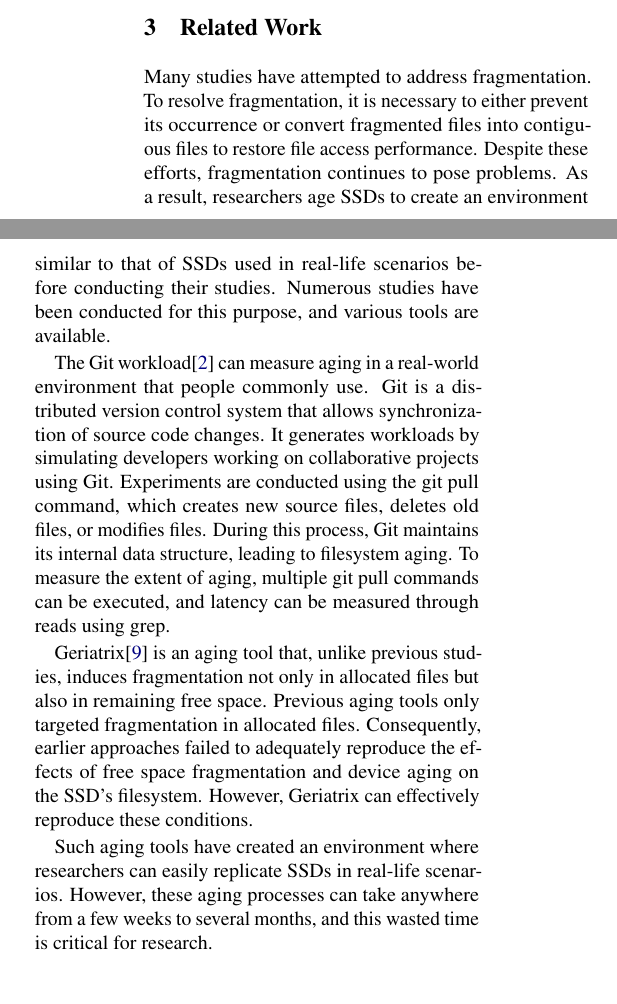
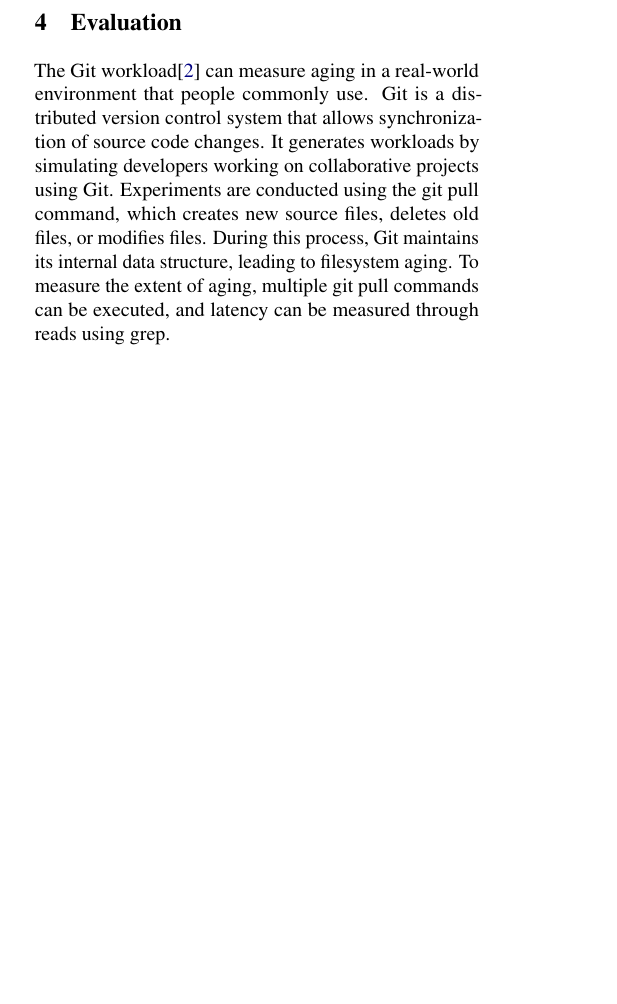
Before and after one commit to blacky0409/Paper, a LaTeX paper (p.tex, which reads eval.tex, releated.tex, setup.tex): two parts of the columns of page 2 of 7 before the commit and part of one column of page 5 of 6 after it, the two joined at a grey line, cut at the place of the change, the shorter picture padded with empty space. Compiled offline with pdfLaTeX; a LaTeX package or settings file that is missing is left out.

Commit message:
Added relwork

```diff
--- /dev/null
+++ b/eval.tex
@@ -0,0 +1,31 @@
+\section{Evaluation}
+\label{s:eval}
+
+\FYI{
+
+# Ext4
+- Score
+
+# F2FS
+- Score
+
+# Fragmentation on FDP?
+
+}
+
+% Evaluation environment
+\FYI{
+# Host configuration
+
+# Lines of code
+}
+
+
+%  Git workload
+The Git workload\cite{conway2017fragment} can measure aging in a real-world environment that people commonly use.
+Git is a distributed version control system that allows synchronization of source code changes.
+It generates workloads by simulating developers working on collaborative projects using Git.
+Experiments are conducted using the git pull command, which creates new source files, deletes old files, or modifies files. During this process, Git maintains its internal data structure, leading to filesystem aging.
+To measure the extent of aging, multiple git pull commands can be executed, and latency can be measured through reads using grep.
+
+% Setup
--- a/releated.tex
+++ b/releated.tex
@@ -1,16 +1,13 @@
-\section{Related Work} %{{{
+\section{Related Work}
 \label{s:related}
 
+% Fragmentation
 Many studies have attempted to address fragmentation.
 To resolve fragmentation, it is necessary to either prevent its occurrence or convert fragmented files into contiguous files to restore file access performance.
 Despite these efforts, fragmentation continues to pose problems. As a result, researchers age SSDs to create an environment similar to that of SSDs used in real-life scenarios before conducting their studies.
 Numerous studies have been conducted for this purpose, and various tools are available.
 
-The Git workload\cite{conway2017fragment} can measure aging in a real-world environment that people commonly use.
-Git is a distributed version control system that allows synchronization of source code changes.
-It generates workloads by simulating developers working on collaborative projects using Git.
-Experiments are conducted using the git pull command, which creates new source files, deletes old files, or modifies files. During this process, Git maintains its internal data structure, leading to filesystem aging.
-To measure the extent of aging, multiple git pull commands can be executed, and latency can be measured through reads using grep.
+\SK{Git workload is moved to evaluation Section~\ref{s:eval}}
 
 Geriatrix\cite{Before_utilizer_Geriatrix} is an aging tool that, unlike previous studies, induces fragmentation not only in allocated files but also in remaining free space.
 Previous aging tools only targeted fragmentation in allocated files.
--- a/setup.tex
+++ b/setup.tex
@@ -38,18 +38,19 @@
 
 %\usepackage[usenames,dvipsnames]{xcolor}
 \newcommand{\SK}[1]{\textcolor{LimeGreen}{SK: #1}} % Sang-hoon
-\newcommand{\HC}[1]{\textcolor{purple}{HC: #1}}    % Ho-Ren
-\newcommand{\PO}[1]{\textcolor{orange}{SK: #1}}    % Pierre
+\newcommand{\SY}[1]{\textcolor{purple}{SY: #1}}    % Seungyun
+\newcommand{\MS}[1]{\textcolor{orange}{MS: #1}}    % Minseok
 \newcommand{\CM}[1]{\textcolor{blue}{CM: #1}}      % Changwoo
 \newcommand{\BR}[1]{\textcolor{Brown}{MK: #1}}     % Binoy
 \newcommand{\XXX}[1]{\textcolor{red}{XXX: #1}}
 \newcommand{\TODO}[1]{\textcolor{Melon}{TODO: #1}}
+\newcommand{\FYI}[1]{}
 
 
 %-------------------------------------------------------------------
 % Bibliography
 \usepackage[numbers,sort&compress]{natbib}
-\usepackage[hyphens]{url}
+%\usepackage[hyphens]{url} % included in endnotes
 \usepackage{endnotes}
 
 \usepackage{hyperref}
```
Also changed, not shown: p.tex (+3 -1 lines), releated.tex (1 more changed lines).
